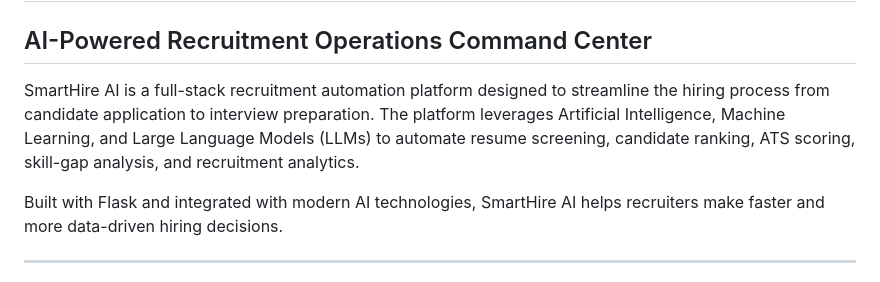
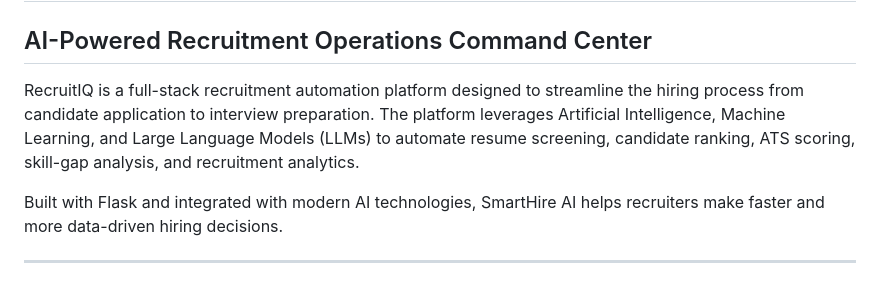
Before and after one commit to ayushi18-agarwal/RecruitIQ, a Markdown page: README.md, the part around the change. Rendered like a GitHub page.

```diff
--- a/README.md
+++ b/README.md
@@ -2,7 +2,7 @@
 
 ## AI-Powered Recruitment Operations Command Center
 
-SmartHire AI is a full-stack recruitment automation platform designed to streamline the hiring process from candidate application to interview preparation. The platform leverages Artificial Intelligence, Machine Learning, and Large Language Models (LLMs) to automate resume screening, candidate ranking, ATS scoring, skill-gap analysis, and recruitment analytics.
+RecruitIQ is a full-stack recruitment automation platform designed to streamline the hiring process from candidate application to interview preparation. The platform leverages Artificial Intelligence, Machine Learning, and Large Language Models (LLMs) to automate resume screening, candidate ranking, ATS scoring, skill-gap analysis, and recruitment analytics.
 
 Built with Flask and integrated with modern AI technologies, SmartHire AI helps recruiters make faster and more data-driven hiring decisions.
 
```
